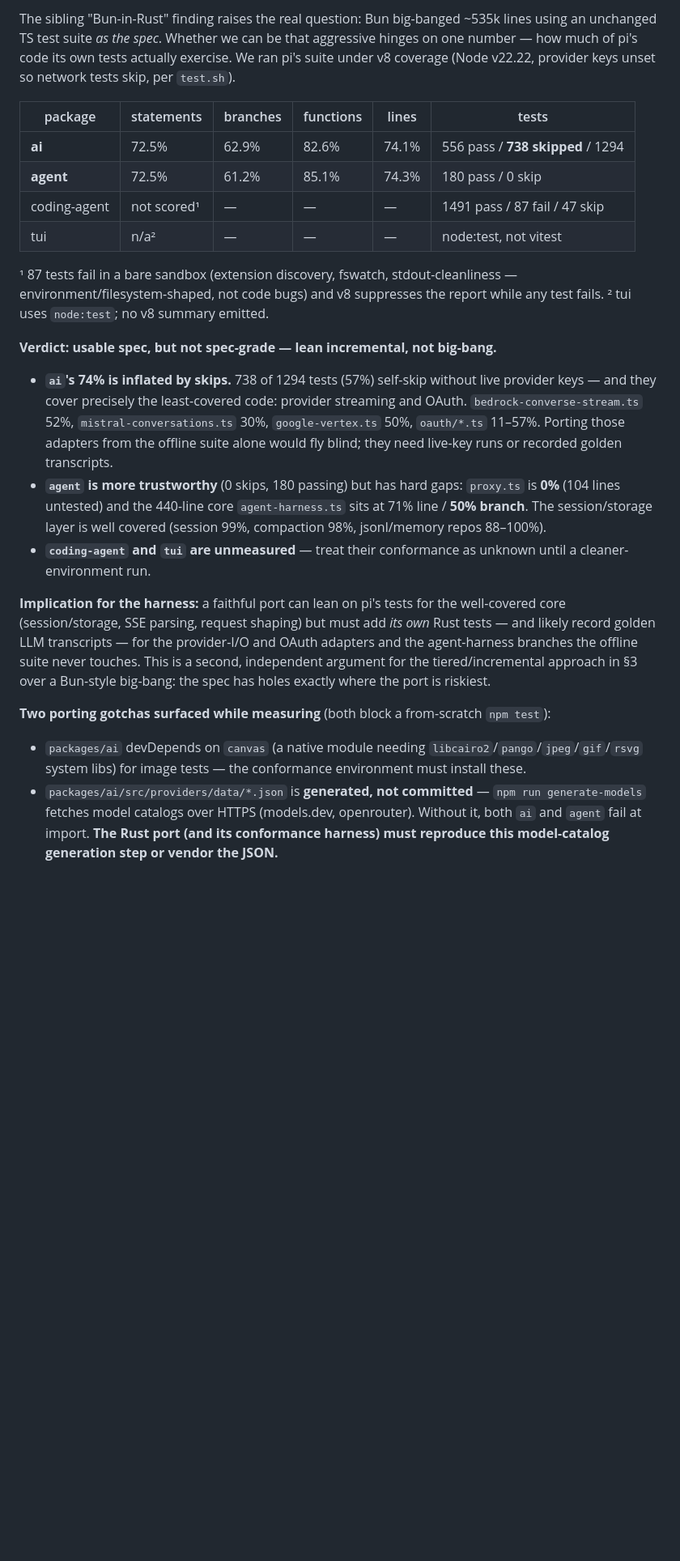
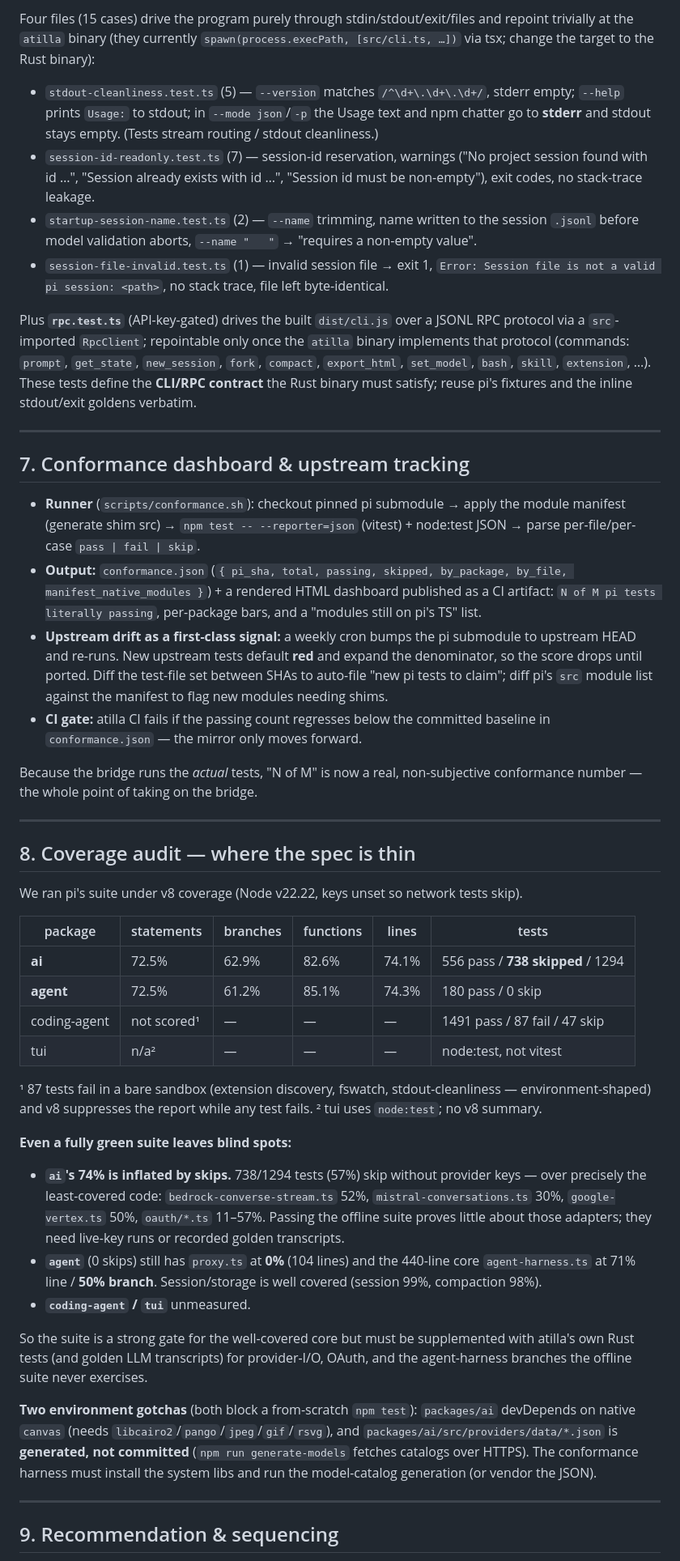
Before and after one commit to zmaril/pidgin, a Markdown page: notes/testing-strategy.md, the part around one of its changes. Shown at 81% size. GitHub-like rendering; blank space fills up the shorter version.

```diff
--- a/notes/testing-strategy.md
+++ b/notes/testing-strategy.md
@@ -211,5 +178,29 @@ Build: napi-rs `napi build --platform` emits the `.node` addon + `.d.ts`; a smal
 
-The sibling "Bun-in-Rust" finding raises the real question: Bun big-banged ~535k lines using an unchanged TS test suite *as the spec*. Whether we can be that aggressive hinges on one number — how much of pi's code its own tests actually exercise. We ran pi's suite under v8 coverage (Node v22.22, provider keys unset so network tests skip, per `test.sh`).
+Four files (15 cases) drive the program purely through stdin/stdout/exit/files and repoint trivially at the `atilla` binary (they currently `spawn(process.execPath, [src/cli.ts, …])` via tsx; change the target to the Rust binary):
+
+- `stdout-cleanliness.test.ts` (5) — `--version` matches `/^\d+\.\d+\.\d+/`, stderr empty; `--help` prints `Usage:` to stdout; in `--mode json`/`-p` the Usage text and npm chatter go to **stderr** and stdout stays empty. (Tests stream routing / stdout cleanliness.)
+- `session-id-readonly.test.ts` (7) — session-id reservation, warnings ("No project session found with id …", "Session already exists with id …", "Session id must be non-empty"), exit codes, no stack-trace leakage.
+- `startup-session-name.test.ts` (2) — `--name` trimming, name written to the session `.jsonl` before model validation aborts, `--name "   "` → "requires a non-empty value".
+- `session-file-invalid.test.ts` (1) — invalid session file → exit 1, `Error: Session file is not a valid pi session: <path>`, no stack trace, file left byte-identical.
+
+Plus **`rpc.test.ts`** (API-key-gated) drives the built `dist/cli.js` over a JSONL RPC protocol via a `src`-imported `RpcClient`; repointable only once the `atilla` binary implements that protocol (commands: `prompt`, `get_state`, `new_session`, `fork`, `compact`, `export_html`, `set_model`, `bash`, `skill`, `extension`, …). These tests define the **CLI/RPC contract** the Rust binary must satisfy; reuse pi's fixtures and the inline stdout/exit goldens verbatim.
+
+---
+
+## 7. Conformance dashboard & upstream tracking
+
+- **Runner** (`scripts/conformance.sh`): checkout pinned pi submodule → apply the module manifest (generate shim src) → `npm test -- --reporter=json` (vitest) + node:test JSON → parse per-file/per-case `pass | fail | skip`.
+- **Output:** `conformance.json` (`{ pi_sha, total, passing, skipped, by_package, by_file, manifest_native_modules }`) + a rendered HTML dashboard published as a CI artifact: `N of M pi tests literally passing`, per-package bars, and a "modules still on pi's TS" list.
+- **Upstream drift as a first-class signal:** a weekly cron bumps the pi submodule to upstream HEAD and re-runs. New upstream tests default **red** and expand the denominator, so the score drops until ported. Diff the test-file set between SHAs to auto-file "new pi tests to claim"; diff pi's `src` module list against the manifest to flag new modules needing shims.
+- **CI gate:** atilla CI fails if the passing count regresses below the committed baseline in `conformance.json` — the mirror only moves forward.
+
+Because the bridge runs the *actual* tests, "N of M" is now a real, non-subjective conformance number — the whole point of taking on the bridge.
+
+---
+
+## 8. Coverage audit — where the spec is thin
+
+We ran pi's suite under v8 coverage (Node v22.22, keys unset so network tests skip).
 
 | package | statements | branches | functions | lines | tests |
 |---|---|---|---|---|---|
@@ -218,18 +209,18 @@ The sibling "Bun-in-Rust" finding raises the real question: Bun big-banged ~535k
 | coding-agent | not scored¹ | — | — | — | 1491 pass / 87 fail / 47 skip |
 | tui | n/a² | — | — | — | node:test, not vitest |
 
-¹ 87 tests fail in a bare sandbox (extension discovery, fswatch, stdout-cleanliness — environment/filesystem-shaped, not code bugs) and v8 suppresses the report while any test fails. ² tui uses `node:test`; no v8 summary emitted.
+¹ 87 tests fail in a bare sandbox (extension discovery, fswatch, stdout-cleanliness — environment-shaped) and v8 suppresses the report while any test fails. ² tui uses `node:test`; no v8 summary.
 
-**Verdict: usable spec, but not spec-grade — lean incremental, not big-bang.**
+**Even a fully green suite leaves blind spots:**
+- **`ai`'s 74% is inflated by skips.** 738/1294 tests (57%) skip without provider keys — over precisely the least-covered code: `bedrock-converse-stream.ts` 52%, `mistral-conversations.ts` 30%, `google-vertex.ts` 50%, `oauth/*.ts` 11–57%. Passing the offline suite proves little about those adapters; they need live-key runs or recorded golden transcripts.
+- **`agent`** (0 skips) still has `proxy.ts` at **0%** (104 lines) and the 440-line core `agent-harness.ts` at 71% line / **50% branch**. Session/storage is well covered (session 99%, compaction 98%).
+- **`coding-agent` / `tui`** unmeasured.
 
-- **`ai`'s 74% is inflated by skips.** 738 of 1294 tests (57%) self-skip without live provider keys — and they cover precisely the least-covered code: provider streaming and OAuth. `bedrock-converse-stream.ts` 52%, `mistral-conversations.ts` 30%, `google-vertex.ts` 50%, `oauth/*.ts` 11–57%. Porting those adapters from the offline suite alone would fly blind; they need live-key runs or recorded golden transcripts.
-- **`agent` is more trustworthy** (0 skips, 180 passing) but has hard gaps: `proxy.ts` is **0%** (104 lines untested) and the 440-line core `agent-harness.ts` sits at 71% line / **50% branch**. The session/storage layer is well covered (session 99%, compaction 98%, jsonl/memory repos 88–100%).
-- **`coding-agent` and `tui` are unmeasured** — treat their conformance as unknown until a cleaner-environment run.
+So the suite is a strong gate for the well-covered core but must be supplemented with atilla's own Rust tests (and golden LLM transcripts) for provider-I/O, OAuth, and the agent-harness branches the offline suite never exercises.
 
-**Implication for the harness:** a faithful port can lean on pi's tests for the well-covered core (session/storage, SSE parsing, request shaping) but must add *its own* Rust tests — and likely record golden LLM transcripts — for the provider-I/O and OAuth adapters and the agent-harness branches the offline suite never touches. This is a second, independent argument for the tiered/incremental approach in §3 over a Bun-style big-bang: the spec has holes exactly where the port is riskiest.
+**Two environment gotchas** (both block a from-scratch `npm test`): `packages/ai` devDepends on native `canvas` (needs `libcairo2`/`pango`/`jpeg`/`gif`/`rsvg`), and `packages/ai/src/providers/data/*.json` is **generated, not committed** (`npm run generate-models` fetches catalogs over HTTPS). The conformance harness must install the system libs and run the model-catalog generation (or vendor the JSON).
 
-**Two porting gotchas surfaced while measuring** (both block a from-scratch `npm test`):
+---
 
-- `packages/ai` devDepends on `canvas` (a native module needing `libcairo2`/`pango`/`jpeg`/`gif`/`rsvg` system libs) for image tests — the conformance environment must install these.
-- `packages/ai/src/providers/data/*.json` is **generated, not committed** — `npm run generate-models` fetches model catalogs over HTTPS (models.dev, openrouter). Without it, both `ai` and `agent` fail at import. **The Rust port (and its conformance harness) must reproduce this model-catalog generation step or vendor the JSON.**
+## 9. Recommendation & sequencing
 
```
Also changed, not shown: other parts of notes/testing-strategy.md (+101 -121 lines).
